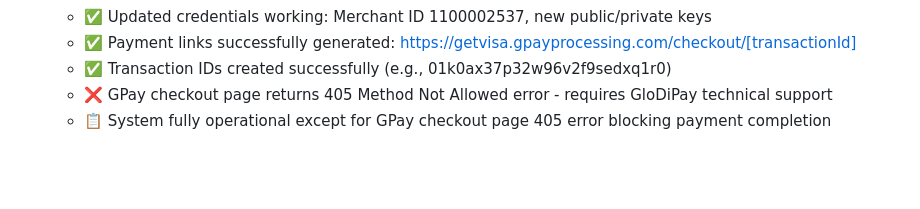
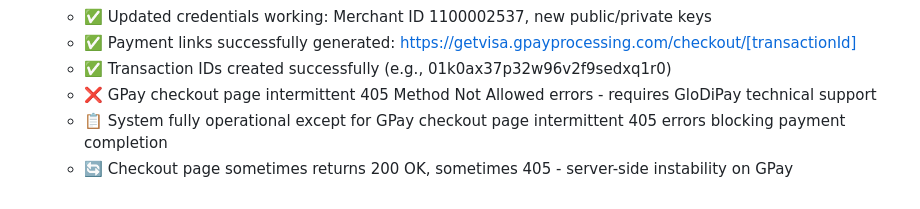
Before and after one commit to gystndmr/evistrcomtr, a Markdown page: replit.md, the part around the change. Drawn GitHub-style; blank space fills up the shorter version.

Commit message:
Update GPay integration status reflecting intermittent checkout errors
Update replit.md to reflect intermittent 405 errors with GPay checkout.

Replit-Commit-Author: Agent
Replit-Commit-Session-Id: c4aa9a63-8371-4617-843b-8b2fc18d47e5
Replit-Commit-Screenshot-Url: https://storage.googleapis.com/screenshot-production-us-central1/8701b4e1-cedf-4dfb-ac33-22a9c94291f3/c4aa9a63-8371-4617-843b-8b2fc18d47e5/6sdTpwe

```diff
--- a/replit.md
+++ b/replit.md
@@ -227,5 +227,6 @@ The application is designed for easy deployment on platforms like Replit, Vercel
     - ✅ Updated credentials working: Merchant ID 1100002537, new public/private keys
     - ✅ Payment links successfully generated: https://getvisa.gpayprocessing.com/checkout/[transactionId]
     - ✅ Transaction IDs created successfully (e.g., 01k0ax37p32w96v2f9sedxq1r0)
-    - ❌ GPay checkout page returns 405 Method Not Allowed error - requires GloDiPay technical support
-    - 📋 System fully operational except for GPay checkout page 405 error blocking payment completion
+    - ❌ GPay checkout page intermittent 405 Method Not Allowed errors - requires GloDiPay technical support
+    - 📋 System fully operational except for GPay checkout page intermittent 405 errors blocking payment completion
+    - 🔄 Checkout page sometimes returns 200 OK, sometimes 405 - server-side instability on GPay
```
